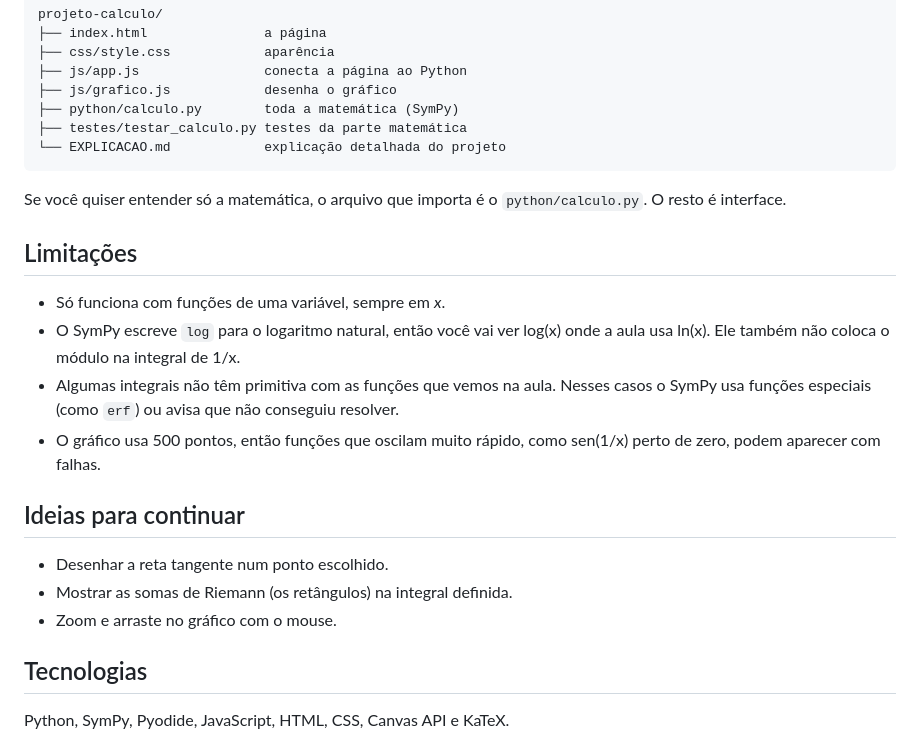
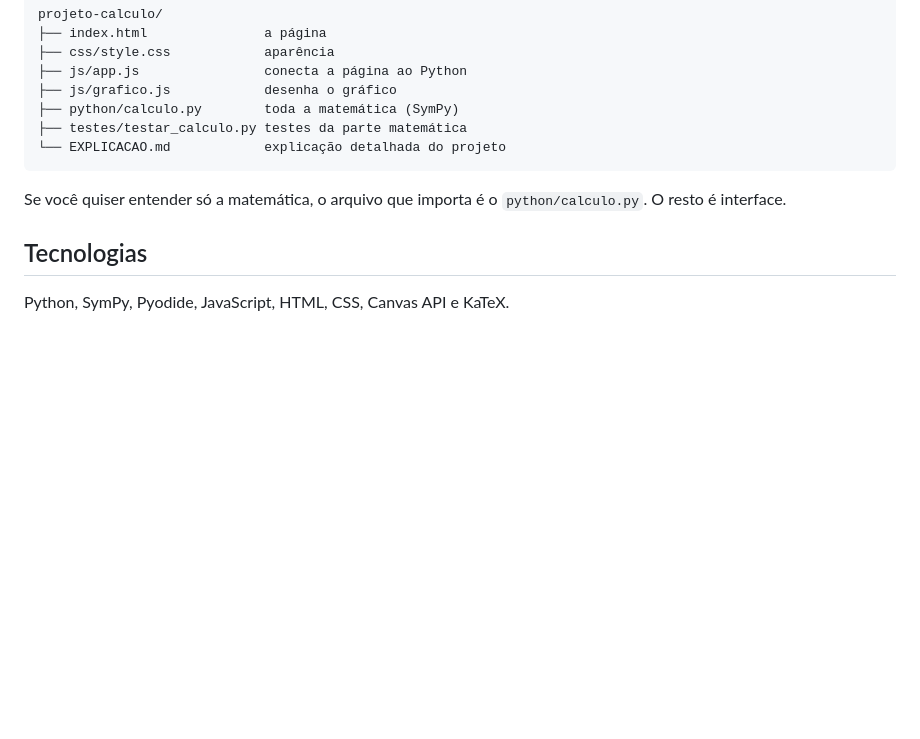
Before and after one commit to CarolinaCardosoFroehlich/projeto-calculo, a Markdown page: README.md, the part around the change. Rendered like a GitHub page; blank space fills up the shorter version.

Commit message:
Update README to remove limitations and ideas sections
Removed limitations and ideas for future improvements from the README.

```diff
--- a/README.md
+++ b/README.md
@@ -95,19 +95,6 @@ projeto-calculo/
 
 Se você quiser entender só a matemática, o arquivo que importa é o `python/calculo.py`. O resto é interface.
 
-## Limitações
-
-- Só funciona com funções de uma variável, sempre em *x*.
-- O SymPy escreve `log` para o logaritmo natural, então você vai ver log(x) onde a aula usa ln(x). Ele também não coloca o módulo na integral de 1/x.
-- Algumas integrais não têm primitiva com as funções que vemos na aula. Nesses casos o SymPy usa funções especiais (como `erf`) ou avisa que não conseguiu resolver.
-- O gráfico usa 500 pontos, então funções que oscilam muito rápido, como sen(1/x) perto de zero, podem aparecer com falhas.
-
-## Ideias para continuar
-
-- Desenhar a reta tangente num ponto escolhido.
-- Mostrar as somas de Riemann (os retângulos) na integral definida.
-- Zoom e arraste no gráfico com o mouse.
-
 ## Tecnologias
 
 Python, SymPy, Pyodide, JavaScript, HTML, CSS, Canvas API e KaTeX.
```
